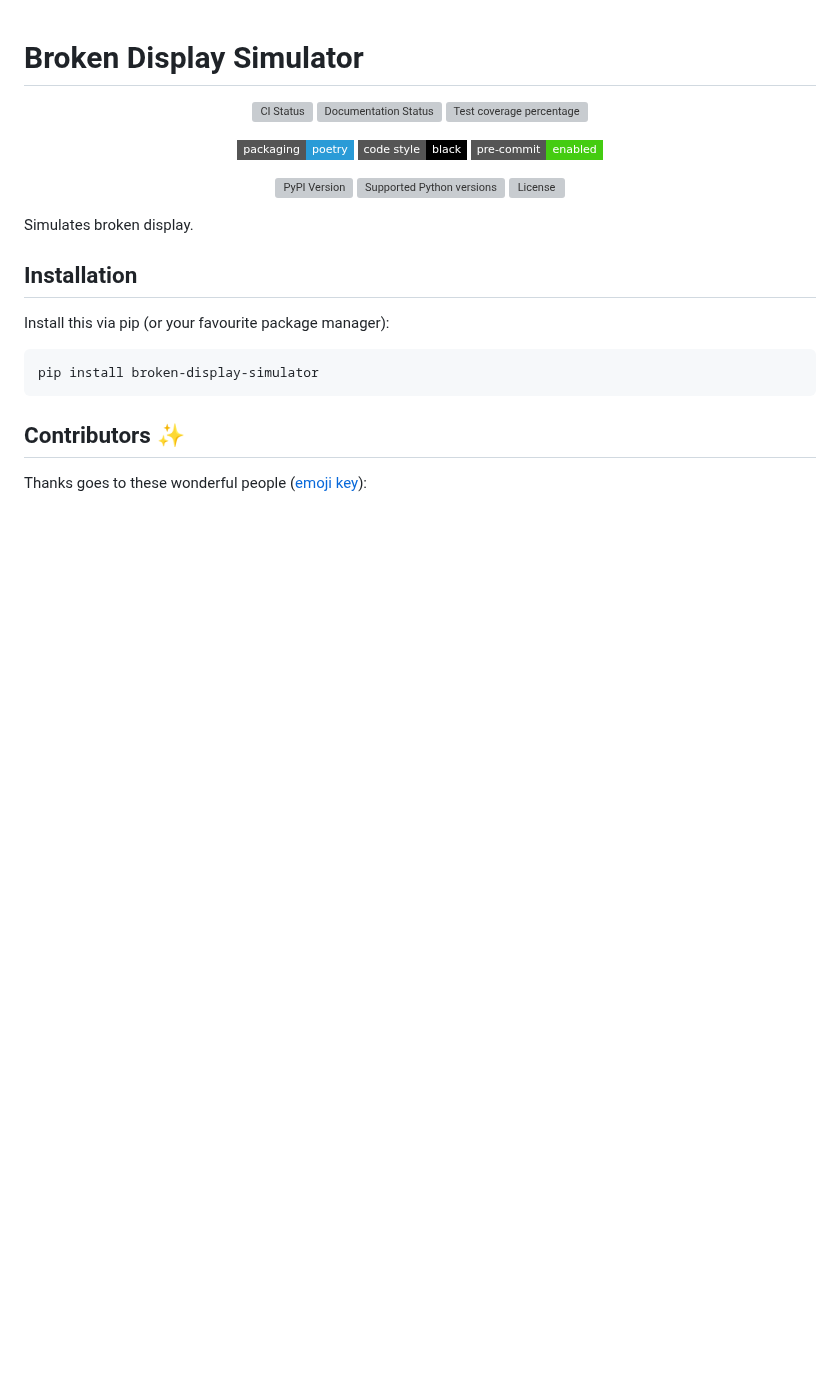
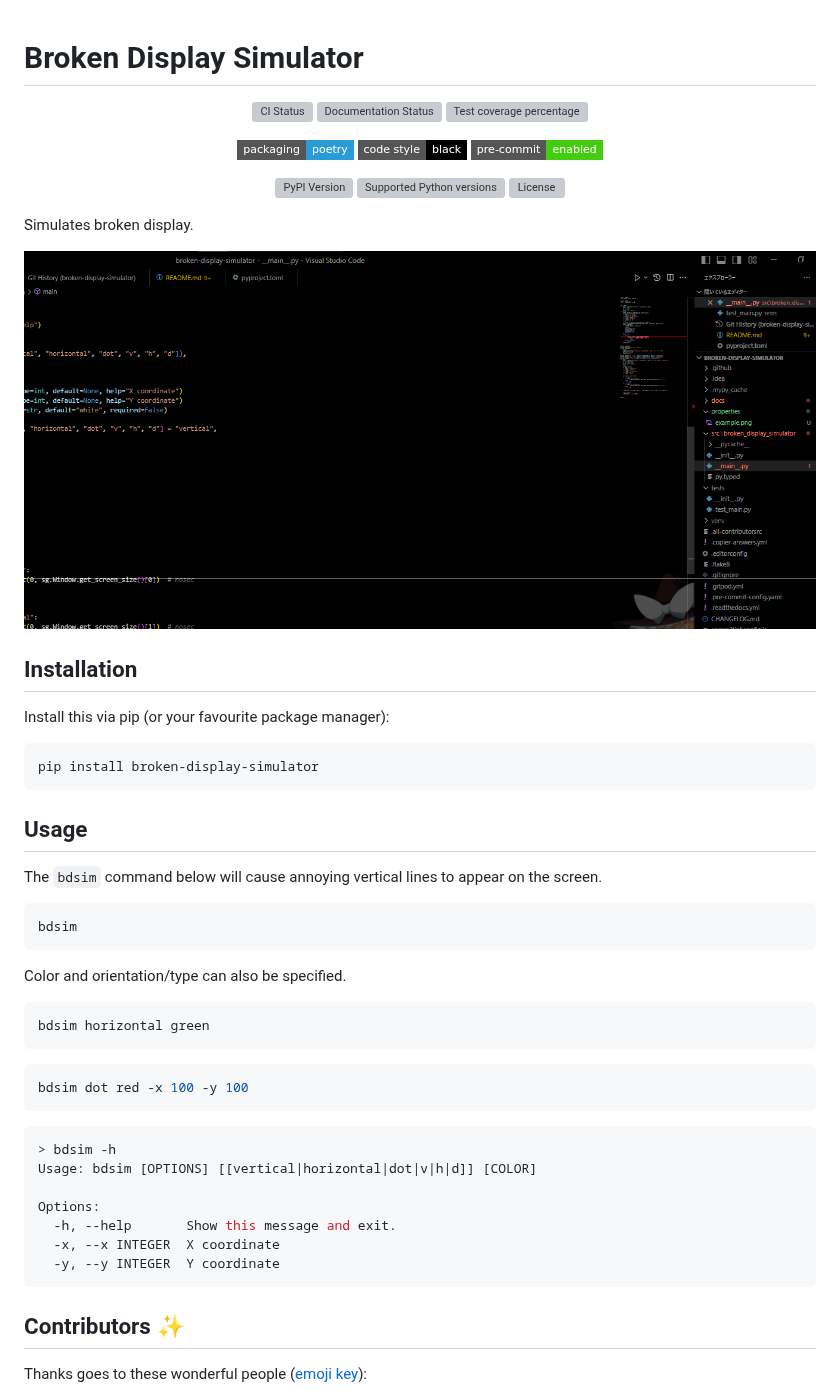
Before and after one commit to 34j/broken-display-simulator, a Markdown page: README.md, the part around one of its changes. GitHub-like rendering; pictures changed too: docs/_static/example.png (added); badges without logos; blank space fills up the shorter version; grey boxes are pictures that could not be loaded.

Commit message:
feat: add main feat (#1)

````diff
--- a/README.md
+++ b/README.md
@@ -32,6 +32,8 @@
 
 Simulates broken display.
 
+![Broken Display Simulator](https://raw.githubusercontent.com/34j/broken-display-simulator/main/docs/_static/example.png)
+
 ## Installation
 
 Install this via pip (or your favourite package manager):
@@ -40,6 +42,34 @@ Install this via pip (or your favourite package manager):
 pip install broken-display-simulator
 ```
 
+## Usage
+
+The `bdsim` command below will cause annoying vertical lines to appear on the screen.
+
+```shell
+bdsim
+```
+
+Color and orientation/type can also be specified.
+
+```shell
+bdsim horizontal green
+```
+
+```shell
+bdsim dot red -x 100 -y 100
+```
+
+```shell
+> bdsim -h
+Usage: bdsim [OPTIONS] [[vertical|horizontal|dot|v|h|d]] [COLOR]
+
+Options:
+  -h, --help       Show this message and exit.
+  -x, --x INTEGER  X coordinate
+  -y, --y INTEGER  Y coordinate
+```
+
 ## Contributors ✨
 
 Thanks goes to these wonderful people ([emoji key](https://allcontributors.org/docs/en/emoji-key)):
````
Also changed, not shown: other parts of README.md (+12 -1 lines), 6 other files.
